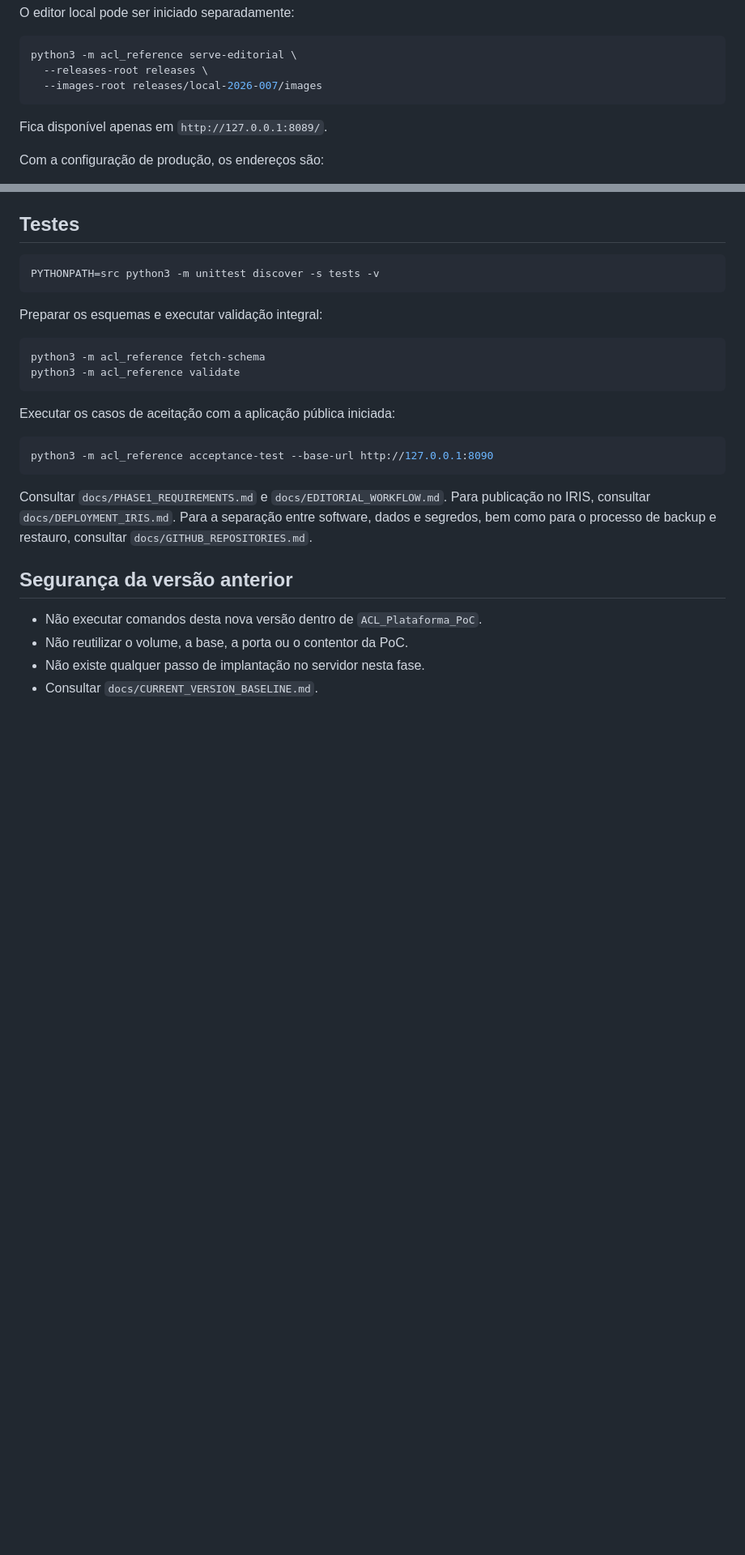
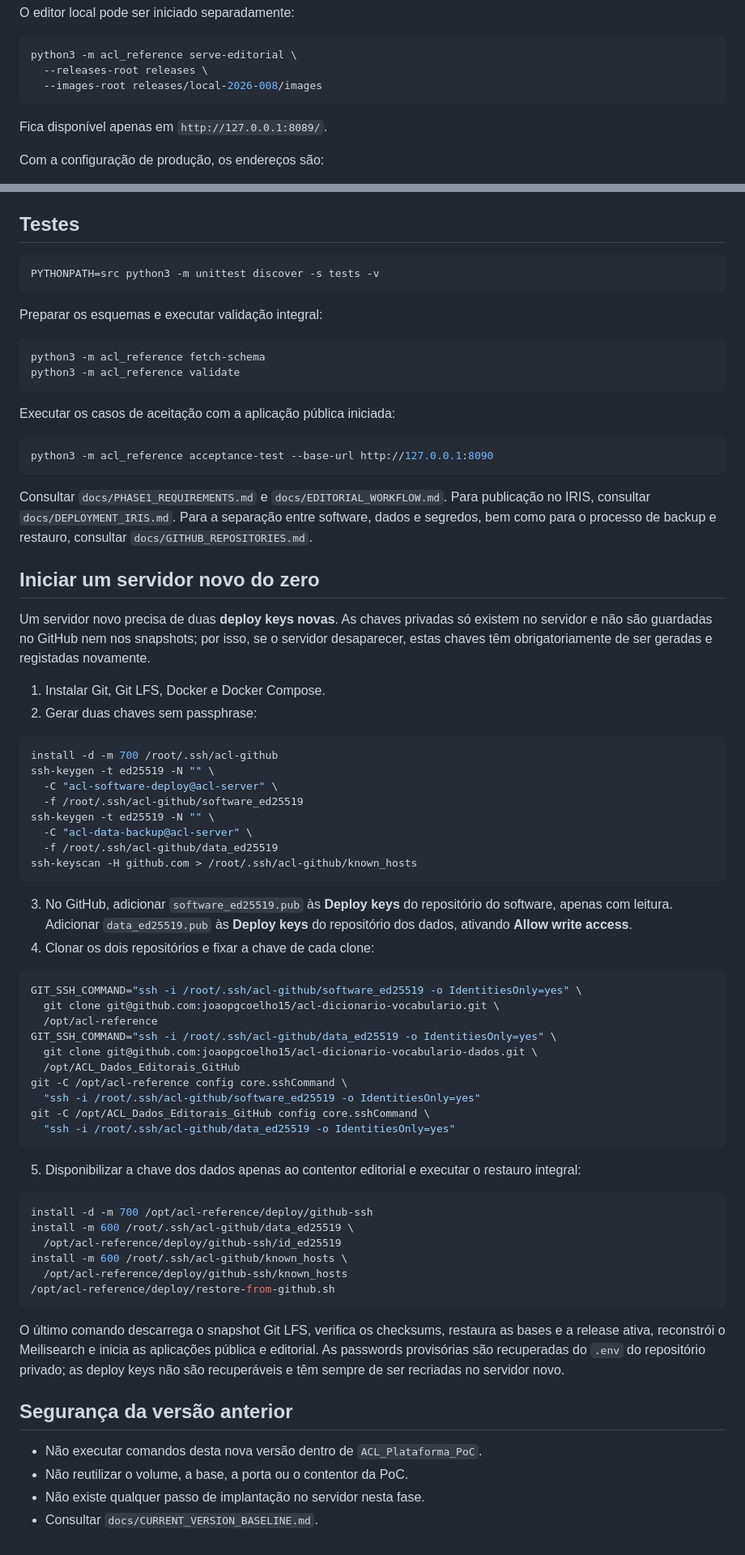
Before and after one commit to joaopgcoelho15/acl-dicionario-vocabulario, a Markdown page: README.md, 2 parts joined by grey strips. Shown at 81% size. GitHub-like rendering; blank space fills up the shorter version.

Commit message:
Document deploy keys for fresh server recovery

````diff
--- a/README.md
+++ b/README.md
@@ -41,7 +41,7 @@ O editor local pode ser iniciado separadamente:
 ```bash
 python3 -m acl_reference serve-editorial \
   --releases-root releases \
-  --images-root releases/local-2026-007/images
+  --images-root releases/local-2026-008/images
 ```
 
 Fica disponível apenas em `http://127.0.0.1:8089/`.
@@ -107,6 +107,63 @@ Para publicação no IRIS, consultar `docs/DEPLOYMENT_IRIS.md`.
 Para a separação entre software, dados e segredos, bem como para o processo de
 backup e restauro, consultar `docs/GITHUB_REPOSITORIES.md`.
 
+## Iniciar um servidor novo do zero
+
+Um servidor novo precisa de duas **deploy keys novas**. As chaves privadas só
+existem no servidor e não são guardadas no GitHub nem nos snapshots; por isso,
+se o servidor desaparecer, estas chaves têm obrigatoriamente de ser geradas e
+registadas novamente.
+
+1. Instalar Git, Git LFS, Docker e Docker Compose.
+2. Gerar duas chaves sem passphrase:
+
+```bash
+install -d -m 700 /root/.ssh/acl-github
+ssh-keygen -t ed25519 -N "" \
+  -C "acl-software-deploy@acl-server" \
+  -f /root/.ssh/acl-github/software_ed25519
+ssh-keygen -t ed25519 -N "" \
+  -C "acl-data-backup@acl-server" \
+  -f /root/.ssh/acl-github/data_ed25519
+ssh-keyscan -H github.com > /root/.ssh/acl-github/known_hosts
+```
+
+3. No GitHub, adicionar `software_ed25519.pub` às **Deploy keys** do
+   repositório do software, apenas com leitura. Adicionar `data_ed25519.pub` às
+   **Deploy keys** do repositório dos dados, ativando **Allow write access**.
+4. Clonar os dois repositórios e fixar a chave de cada clone:
+
+```bash
+GIT_SSH_COMMAND="ssh -i /root/.ssh/acl-github/software_ed25519 -o IdentitiesOnly=yes" \
+  git clone git@github.com:joaopgcoelho15/acl-dicionario-vocabulario.git \
+  /opt/acl-reference
+GIT_SSH_COMMAND="ssh -i /root/.ssh/acl-github/data_ed25519 -o IdentitiesOnly=yes" \
+  git clone git@github.com:joaopgcoelho15/acl-dicionario-vocabulario-dados.git \
+  /opt/ACL_Dados_Editorais_GitHub
+git -C /opt/acl-reference config core.sshCommand \
+  "ssh -i /root/.ssh/acl-github/software_ed25519 -o IdentitiesOnly=yes"
+git -C /opt/ACL_Dados_Editorais_GitHub config core.sshCommand \
+  "ssh -i /root/.ssh/acl-github/data_ed25519 -o IdentitiesOnly=yes"
+```
+
+5. Disponibilizar a chave dos dados apenas ao contentor editorial e executar o
+   restauro integral:
+
+```bash
+install -d -m 700 /opt/acl-reference/deploy/github-ssh
+install -m 600 /root/.ssh/acl-github/data_ed25519 \
+  /opt/acl-reference/deploy/github-ssh/id_ed25519
+install -m 600 /root/.ssh/acl-github/known_hosts \
+  /opt/acl-reference/deploy/github-ssh/known_hosts
+/opt/acl-reference/deploy/restore-from-github.sh
+```
+
+O último comando descarrega o snapshot Git LFS, verifica os checksums, restaura
+as bases e a release ativa, reconstrói o Meilisearch e inicia as aplicações
+pública e editorial. As passwords provisórias são recuperadas do `.env` do
+repositório privado; as deploy keys não são recuperáveis e têm sempre de ser
+recriadas no servidor novo.
+
 ## Segurança da versão anterior
 
 - Não executar comandos desta nova versão dentro de `ACL_Plataforma_PoC`.
````
Also changed, not shown: docs/GITHUB_REPOSITORIES.md (+3 -1 lines).
